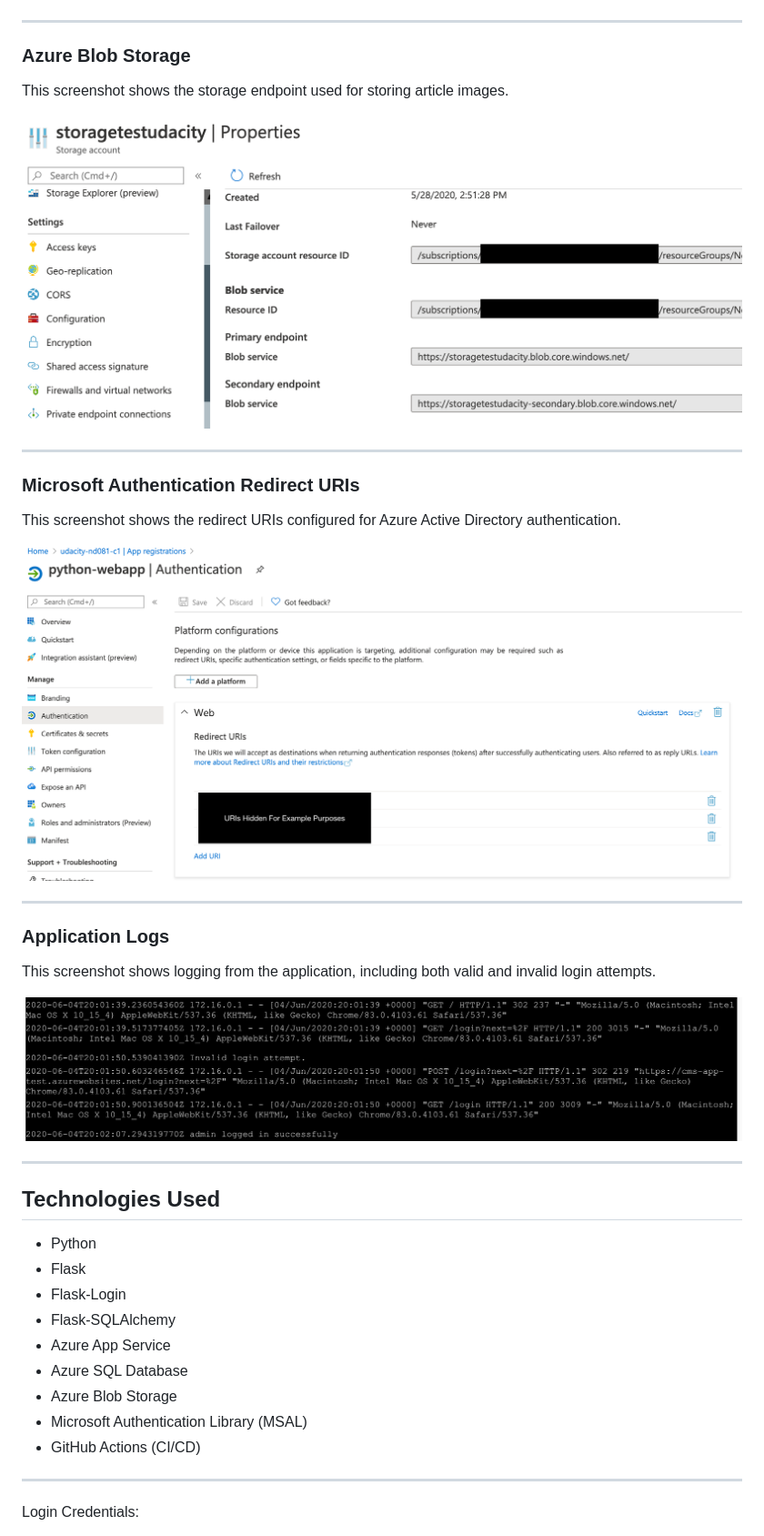
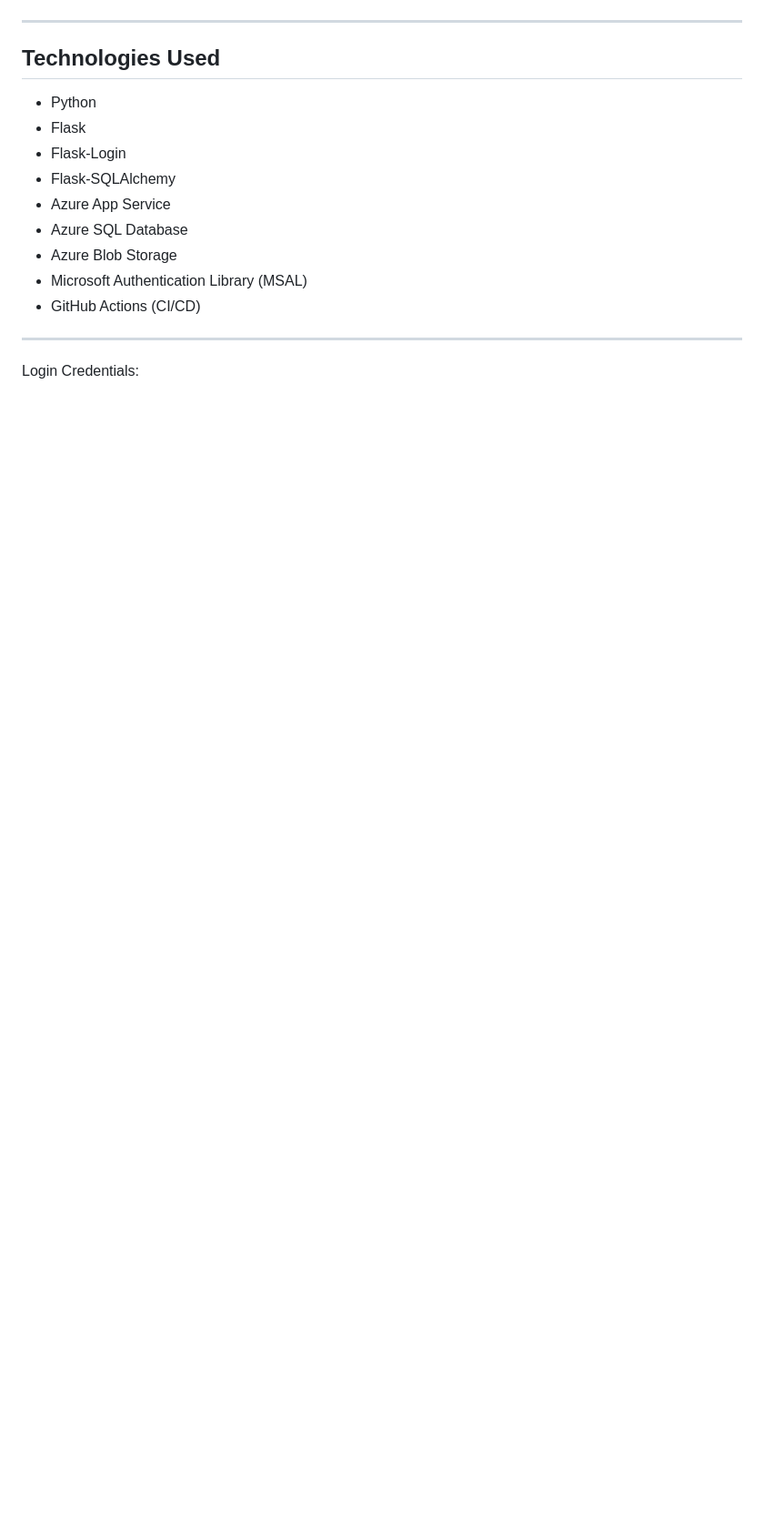
Before and after one commit to ShashankBharatShah/article-cms, a Markdown page: README.md, the part around the change. Shown at 91% size. GitHub-like rendering; blank space fills up the shorter version.

Commit message:
Remove outdated sections from README
Removed sections on Azure Blob Storage, Microsoft Authentication Redirect URIs, and Application Logs from the README.

```diff
--- a/README.md
+++ b/README.md
@@ -96,29 +96,7 @@ This screenshot shows the `users` and `articles` tables populated with data.
 
 ---
 
-### Azure Blob Storage
 
-This screenshot shows the storage endpoint used for storing article images.
-
-![Blob Storage](example_images/blob-solution.png)
-
----
-
-### Microsoft Authentication Redirect URIs
-
-This screenshot shows the redirect URIs configured for Azure Active Directory authentication.
-
-![Redirect URIs](example_images/uri-redirects-solution.png)
-
----
-
-### Application Logs
-
-This screenshot shows logging from the application, including both valid and invalid login attempts.
-
-![Logs](example_images/log-solution.png)
-
----
 
 ## Technologies Used
 
```
